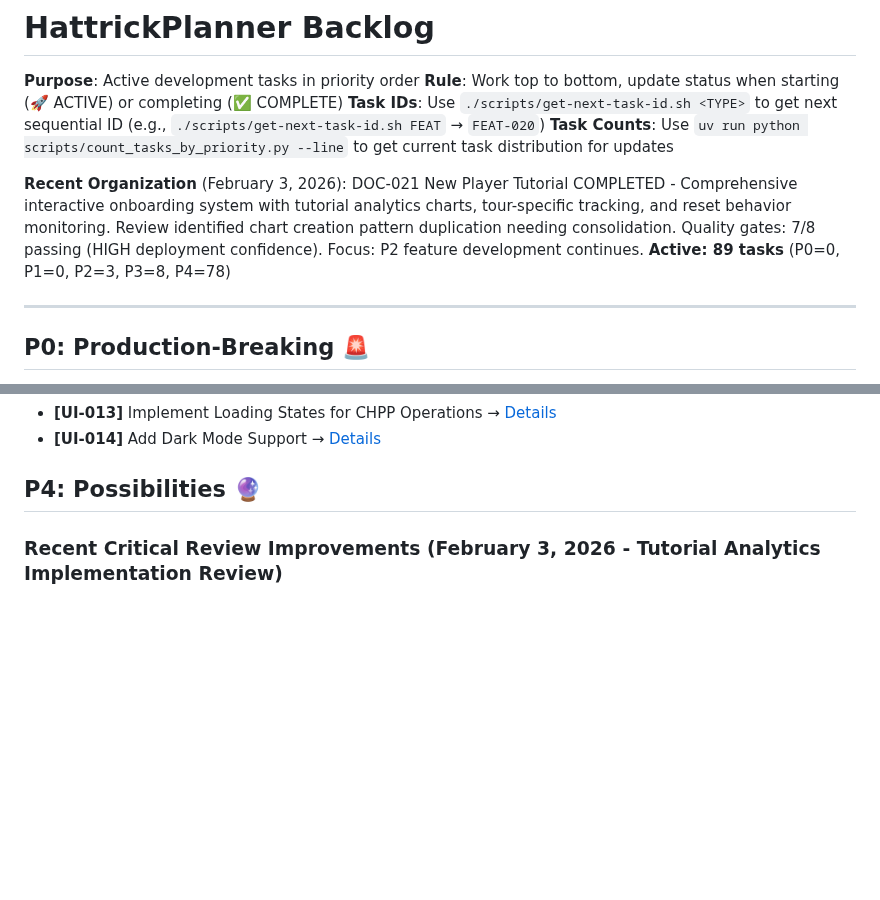
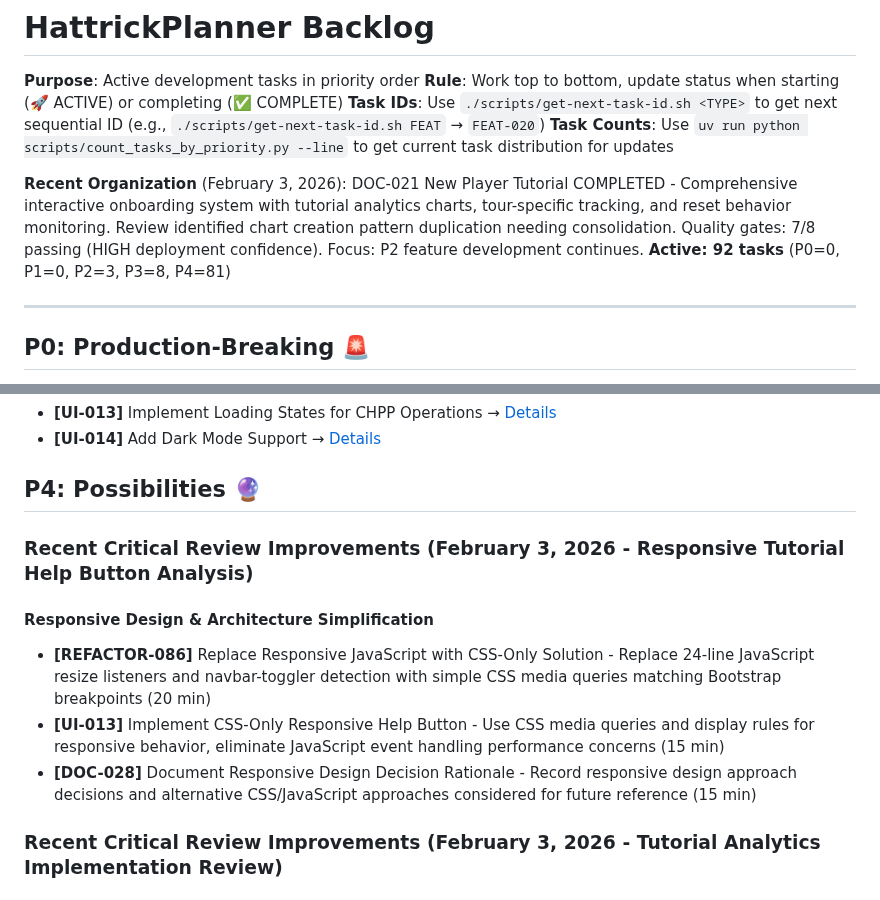
Before and after one commit to kvarak/htstatus, a Markdown page: .project/backlog.md, 2 parts joined by grey strips. Drawn GitHub-style; blank space fills up the shorter version.

Commit message:
Update project docs with review suggestions

```diff
--- a/.project/backlog.md
+++ b/.project/backlog.md
@@ -5,7 +5,7 @@
 **Task IDs**: Use `./scripts/get-next-task-id.sh <TYPE>` to get next sequential ID (e.g., `./scripts/get-next-task-id.sh FEAT` → `FEAT-020`)
 **Task Counts**: Use `uv run python scripts/count_tasks_by_priority.py --line` to get current task distribution for updates
 
-**Recent Organization** (February 3, 2026): DOC-021 New Player Tutorial COMPLETED - Comprehensive interactive onboarding system with tutorial analytics charts, tour-specific tracking, and reset behavior monitoring. Review identified chart creation pattern duplication needing consolidation. Quality gates: 7/8 passing (HIGH deployment confidence). Focus: P2 feature development continues. **Active: 89 tasks** (P0=0, P1=0, P2=3, P3=8, P4=78)
+**Recent Organization** (February 3, 2026): DOC-021 New Player Tutorial COMPLETED - Comprehensive interactive onboarding system with tutorial analytics charts, tour-specific tracking, and reset behavior monitoring. Review identified chart creation pattern duplication needing consolidation. Quality gates: 7/8 passing (HIGH deployment confidence). Focus: P2 feature development continues. **Active: 92 tasks** (P0=0, P1=0, P2=3, P3=8, P4=81)
 
 ---
 
@@ -39,6 +39,13 @@
 - **[UI-014]** Add Dark Mode Support → [Details](.project/tasks/UI-014.md)
 
 ## P4: Possibilities 🔮
+
+### Recent Critical Review Improvements (February 3, 2026 - Responsive Tutorial Help Button Analysis)
+
+#### Responsive Design & Architecture Simplification
+- **[REFACTOR-086]** Replace Responsive JavaScript with CSS-Only Solution - Replace 24-line JavaScript resize listeners and navbar-toggler detection with simple CSS media queries matching Bootstrap breakpoints (20 min)
+- **[UI-013]** Implement CSS-Only Responsive Help Button - Use CSS media queries and display rules for responsive behavior, eliminate JavaScript event handling performance concerns (15 min)
+- **[DOC-028]** Document Responsive Design Decision Rationale - Record responsive design approach decisions and alternative CSS/JavaScript approaches considered for future reference (15 min)
 
 ### Recent Critical Review Improvements (February 3, 2026 - Tutorial Analytics Implementation Review)
 
```
Also changed, not shown: .project/progress.md (+4 -2 lines).
